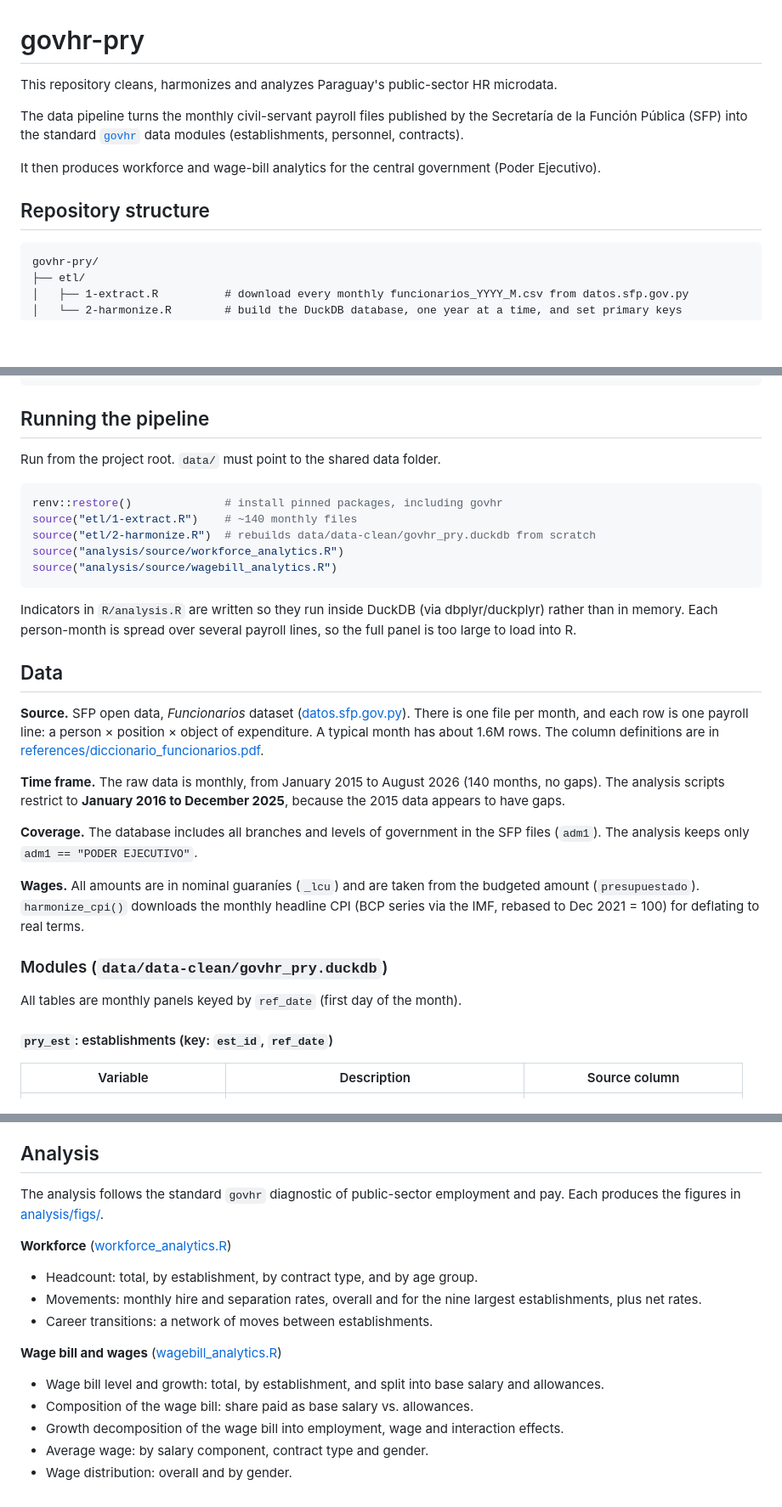
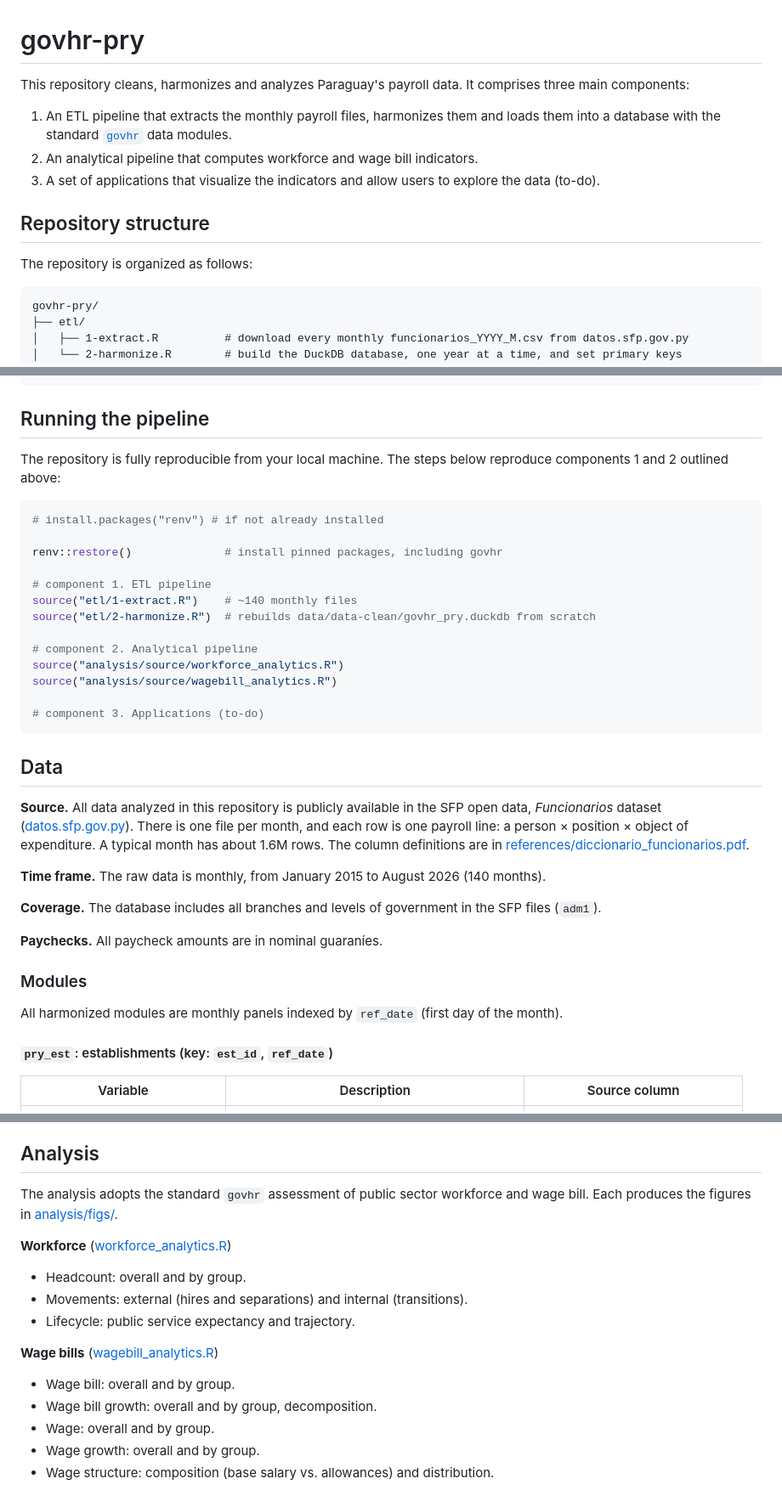
Before and after one commit to WB-PIDA-Data-Science-Shop/govhr-pry, a Markdown page: README.md, 3 parts joined by grey strips. Shown at 85% size. GitHub-like rendering; blank space fills up the shorter version.

````diff
--- a/README.md
+++ b/README.md
@@ -1,12 +1,14 @@
 # govhr-pry
 
-This repository cleans, harmonizes and analyzes Paraguay's public-sector HR microdata.
+This repository cleans, harmonizes and analyzes Paraguay's payroll data. It comprises three main components:
 
-The data pipeline turns the monthly civil-servant payroll files published by the Secretaría de la Función Pública (SFP) into the standard [`govhr`](https://github.com/WB-PIDA-Data-Science-Shop/govhr) data modules (establishments, personnel, contracts).
-
-It then produces workforce and wage-bill analytics for the central government (Poder Ejecutivo).
+1. An ETL pipeline that extracts the monthly payroll files, harmonizes them and loads them into a database with the standard [`govhr`](https://github.com/WB-PIDA-Data-Science-Shop/govhr) data modules.
+2. An analytical pipeline that computes workforce and wage bill indicators.
+3. A set of applications that visualize the indicators and allow users to explore the data (to-do).
 
 ## Repository structure
+
+The repository is organized as follows:
 
 ```
 govhr-pry/
@@ -32,31 +34,37 @@ govhr-pry/
 
 ## Running the pipeline
 
-Run from the project root. `data/` must point to the shared data folder.
+The repository is fully reproducible from your local machine. The steps below reproduce components 1 and 2 outlined above:
 
 ```r
+# install.packages("renv") # if not already installed
+
 renv::restore()              # install pinned packages, including govhr
+
+# component 1. ETL pipeline
 source("etl/1-extract.R")    # ~140 monthly files
 source("etl/2-harmonize.R")  # rebuilds data/data-clean/govhr_pry.duckdb from scratch
+
+# component 2. Analytical pipeline
 source("analysis/source/workforce_analytics.R")
 source("analysis/source/wagebill_analytics.R")
+
+# component 3. Applications (to-do)
 ```
-
-Indicators in `R/analysis.R` are written so they run inside DuckDB (via dbplyr/duckplyr) rather than in memory. Each person-month is spread over several payroll lines, so the full panel is too large to load into R.
 
 ## Data
 
-**Source.** SFP open data, *Funcionarios* dataset ([datos.sfp.gov.py](https://datos.sfp.gov.py/data/funcionarios/download)). There is one file per month, and each row is one payroll line: a person × position × object of expenditure. A typical month has about 1.6M rows. The column definitions are in [references/diccionario_funcionarios.pdf](references/diccionario_funcionarios.pdf).
+**Source.** All data analyzed in this repository is publicly available in the SFP open data, *Funcionarios* dataset ([datos.sfp.gov.py](https://datos.sfp.gov.py/data/funcionarios/download)). There is one file per month, and each row is one payroll line: a person × position × object of expenditure. A typical month has about 1.6M rows. The column definitions are in [references/diccionario_funcionarios.pdf](references/diccionario_funcionarios.pdf).
 
-**Time frame.** The raw data is monthly, from January 2015 to August 2026 (140 months, no gaps). The analysis scripts restrict to **January 2016 to December 2025**, because the 2015 data appears to have gaps.
+**Time frame.** The raw data is monthly, from January 2015 to August 2026 (140 months).
 
-**Coverage.** The database includes all branches and levels of government in the SFP files (`adm1`). The analysis keeps only `adm1 == "PODER EJECUTIVO"`.
+**Coverage.** The database includes all branches and levels of government in the SFP files (`adm1`).
 
-**Wages.** All amounts are in nominal guaraníes (`_lcu`) and are taken from the budgeted amount (`presupuestado`). `harmonize_cpi()` downloads the monthly headline CPI (BCP series via the IMF, rebased to Dec 2021 = 100) for deflating to real terms.
+**Paychecks.** All paycheck amounts are in nominal guaraníes.
 
-### Modules (`data/data-clean/govhr_pry.duckdb`)
+### Modules
 
-All tables are monthly panels keyed by `ref_date` (first day of the month).
+All harmonized modules are monthly panels indexed by `ref_date` (first day of the month).
 
 #### `pry_est`: establishments (key: `est_id`, `ref_date`)
 
@@ -99,16 +107,16 @@ Only objects of expenditure in group 1 (*servicios personales*) count as pay. Se
 
 ## Analysis
 
-The analysis follows the standard `govhr` diagnostic of public-sector employment and pay. Each produces the figures in [analysis/figs/](analysis/figs/).
+The analysis adopts the standard `govhr` assessment of public sector workforce and wage bill. Each produces the figures in [analysis/figs/](analysis/figs/).
 
 **Workforce** ([workforce_analytics.R](analysis/source/workforce_analytics.R))
-- Headcount: total, by establishment, by contract type, and by age group.
-- Movements: monthly hire and separation rates, overall and for the nine largest establishments, plus net rates.
-- Career transitions: a network of moves between establishments.
+- Headcount: overall and by group.
+- Movements: external (hires and separations) and internal (transitions).
+- Lifecycle: public service expectancy and trajectory.
 
-**Wage bill and wages** ([wagebill_analytics.R](analysis/source/wagebill_analytics.R))
-- Wage bill level and growth: total, by establishment, and split into base salary and allowances.
-- Composition of the wage bill: share paid as base salary vs. allowances.
-- Growth decomposition of the wage bill into employment, wage and interaction effects.
-- Average wage: by salary component, contract type and gender.
-- Wage distribution: overall and by gender.
+**Wage bills** ([wagebill_analytics.R](analysis/source/wagebill_analytics.R))
+- Wage bill: overall and by group.
+- Wage bill growth: overall and by group, decomposition.
+- Wage: overall and by group.
+- Wage growth: overall and by group.
+- Wage structure: composition (base salary vs. allowances) and distribution.
````
